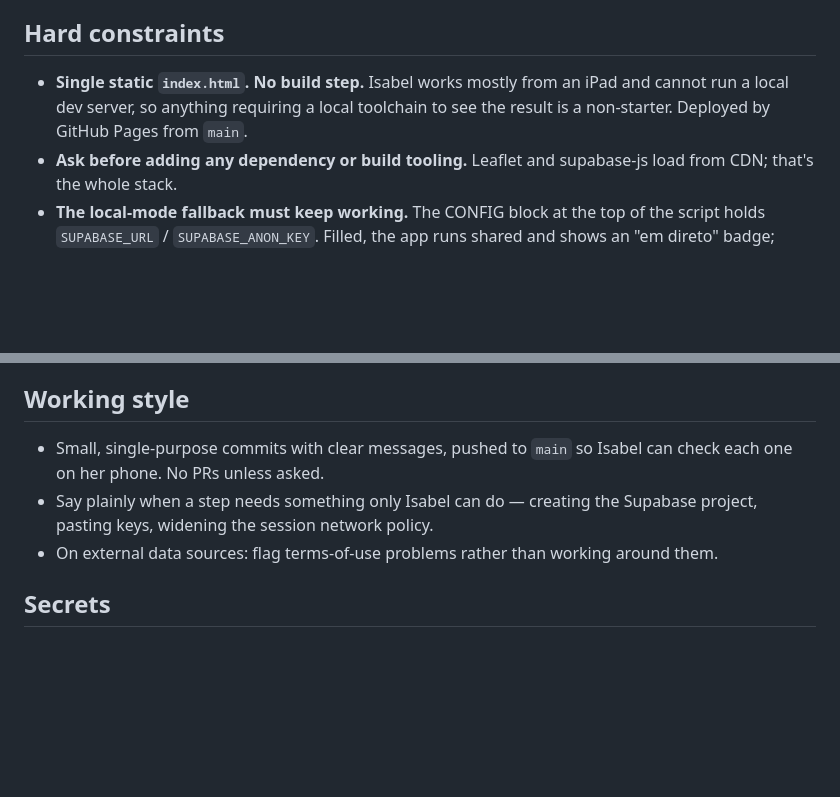
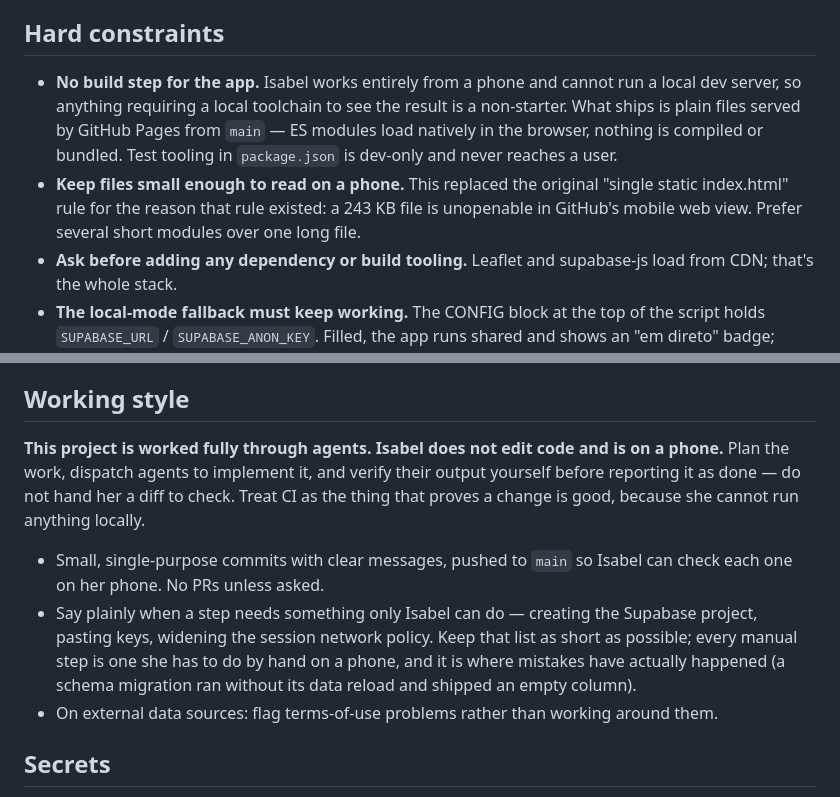
Before and after one commit to isabelhdias/voltacheck, a Markdown page: CLAUDE.md, 2 parts joined by grey strips. GitHub-like rendering; blank space fills up the shorter version.

Commit message:
Record that this project is phone-only and agent-driven
Isabel now works entirely from a phone and does not edit code, so future
agents need to know two things that change how work gets done: verify your
own output rather than handing over a diff to check, and treat CI as the
thing that proves a change is sound, because nothing can be run locally.

The "single static index.html" rule is replaced by the reason it existed —
keep files small enough to read on a phone. At 243 KB that file had stopped
being openable in GitHub's mobile view, so the rule had started working
against its own purpose.

Also notes that manual steps are where mistakes actually happen, with the
one that just bit us as the example.

Co-Authored-By: Claude Opus 5 <noreply@anthropic.com>
Claude-Session: https://claude.ai/code/session_01UWmG8ZgotHDKkpPVpj7ydA

```diff
--- a/CLAUDE.md
+++ b/CLAUDE.md
@@ -33,10 +33,16 @@ now the fallback path, not the default.
 
 ## Hard constraints
 
-- **Single static `index.html`. No build step.** Isabel works mostly from an
-  iPad and cannot run a local dev server, so anything requiring a local
-  toolchain to see the result is a non-starter. Deployed by GitHub Pages
-  from `main`.
+- **No build step for the app.** Isabel works entirely from a phone and
+  cannot run a local dev server, so anything requiring a local toolchain to
+  see the result is a non-starter. What ships is plain files served by GitHub
+  Pages from `main` — ES modules load natively in the browser, nothing is
+  compiled or bundled. Test tooling in `package.json` is dev-only and never
+  reaches a user.
+- **Keep files small enough to read on a phone.** This replaced the original
+  "single static index.html" rule for the reason that rule existed: a 243 KB
+  file is unopenable in GitHub's mobile web view. Prefer several short
+  modules over one long file.
 - **Ask before adding any dependency or build tooling.** Leaflet and
   supabase-js load from CDN; that's the whole stack.
 - **The local-mode fallback must keep working.** The CONFIG block at the top of
@@ -79,10 +85,19 @@ report look fresh.
 
 ## Working style
 
+**This project is worked fully through agents. Isabel does not edit code and
+is on a phone.** Plan the work, dispatch agents to implement it, and verify
+their output yourself before reporting it as done — do not hand her a diff to
+check. Treat CI as the thing that proves a change is good, because she cannot
+run anything locally.
+
 - Small, single-purpose commits with clear messages, pushed to `main` so Isabel
   can check each one on her phone. No PRs unless asked.
 - Say plainly when a step needs something only Isabel can do — creating the
-  Supabase project, pasting keys, widening the session network policy.
+  Supabase project, pasting keys, widening the session network policy. Keep
+  that list as short as possible; every manual step is one she has to do by
+  hand on a phone, and it is where mistakes have actually happened (a schema
+  migration ran without its data reload and shipped an empty column).
 - On external data sources: flag terms-of-use problems rather than working
   around them.
 
```
